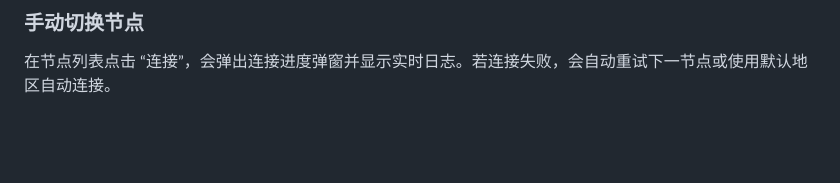
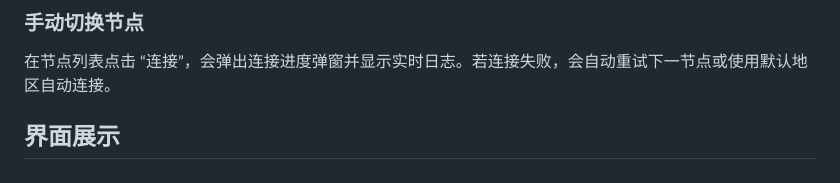
Before and after one commit to owenxx10086/vpngate-proxy, a Markdown page: README.md, the part around the change. Rendered like a GitHub page; blank space fills up the shorter version.

```diff
--- a/README.md
+++ b/README.md
@@ -124,3 +124,5 @@ services:
 ### 手动切换节点
 
 在节点列表点击 “连接”，会弹出连接进度弹窗并显示实时日志。若连接失败，会自动重试下一节点或使用默认地区自动连接。
+
+## 界面展示
```
